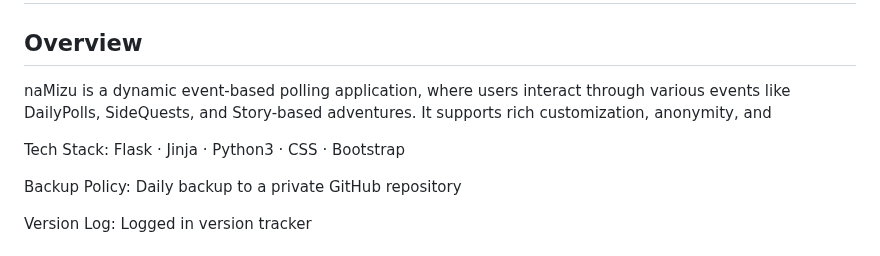
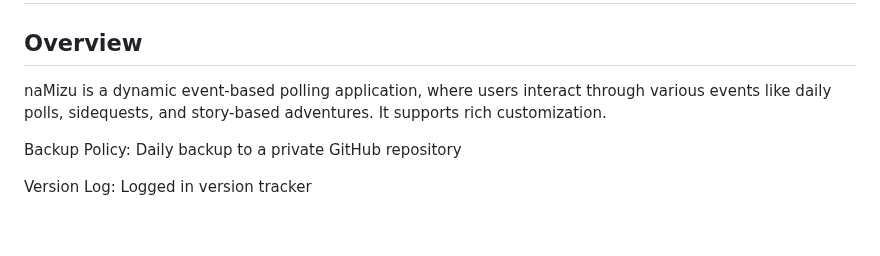
Before and after one commit to gergelyhornyak/namizu, a Markdown page: docs/Documentation.md, the part around one of its changes. Drawn GitHub-style; blank space fills up the shorter version.

```diff
--- a/docs/Documentation.md
+++ b/docs/Documentation.md
@@ -2,9 +2,7 @@
 
 ## Overview
 
-naMizu is a dynamic event-based polling application, where users interact through various events like DailyPolls, SideQuests, and Story-based adventures. It supports rich customization, anonymity, and
-
-Tech Stack: Flask · Jinja · Python3 · CSS · Bootstrap
+naMizu is a dynamic event-based polling application, where users interact through various events like daily polls, sidequests, and story-based adventures. It supports rich customization.
 
 Backup Policy: Daily backup to a private GitHub repository
 
```
Also changed, not shown: other parts of docs/Documentation.md (+32 -44 lines).
